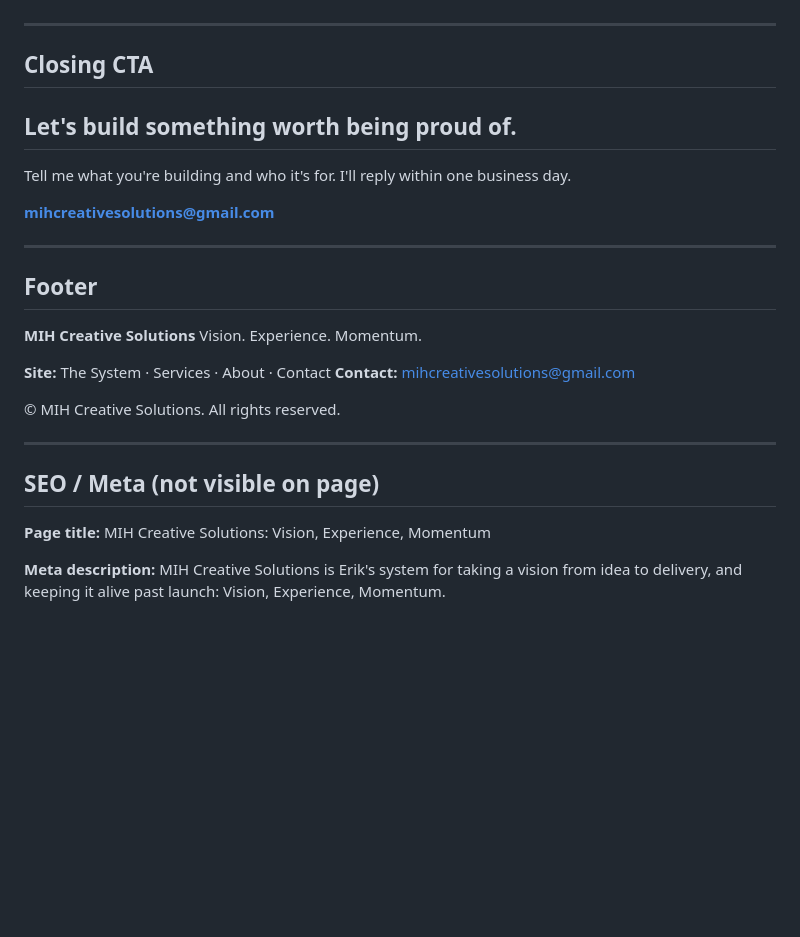
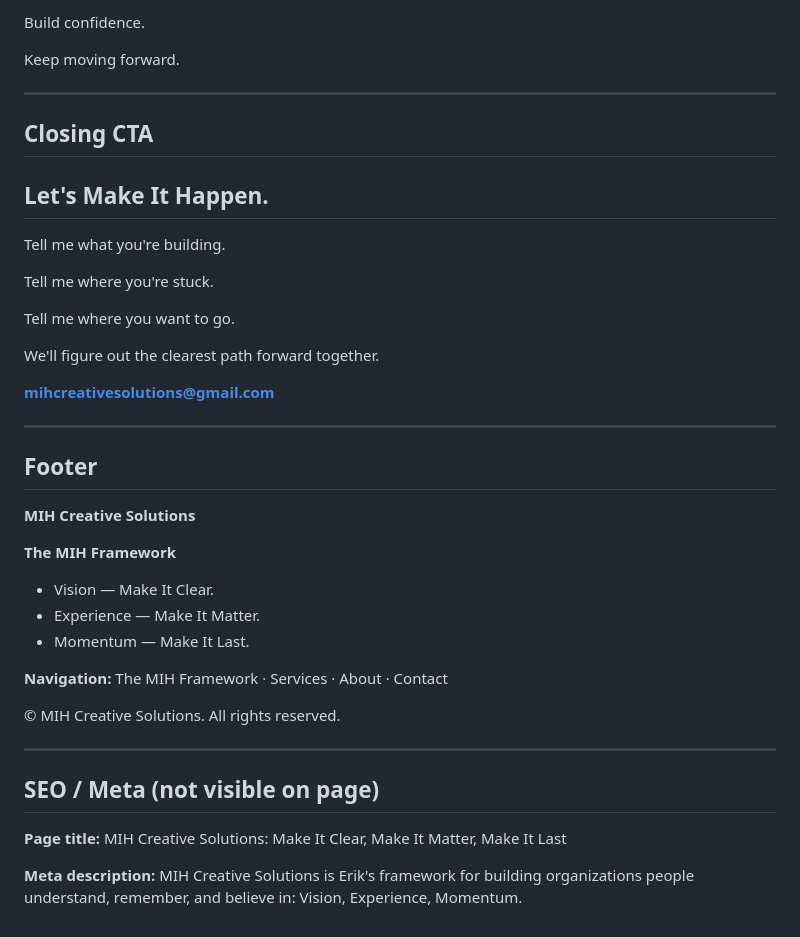
Before and after one commit to mihcreativesolutions-coder/mih-creative-website, a Markdown page: COPY.md, the part around one of its changes. Rendered like a GitHub page; blank space fills up the shorter version.

```diff
--- a/COPY.md
+++ b/COPY.md
@@ -89,11 +180,20 @@ It's how I take a vision from idea to delivery, and keep it alive past launch. N
+Build confidence.
+
+Keep moving forward.
 
 ---
 
 ## Closing CTA
 
-## Let's build something worth being proud of.
+## Let's Make It Happen.
 
-Tell me what you're building and who it's for. I'll reply within one business day.
+Tell me what you're building.
+
+Tell me where you're stuck.
+
+Tell me where you want to go.
+
+We'll figure out the clearest path forward together.
 
 **mihcreativesolutions@gmail.com**
 
@@ -102,10 +202,13 @@ Tell me what you're building and who it's for. I'll reply within one business da
 ## Footer
 
 **MIH Creative Solutions**
-Vision. Experience. Momentum.
 
-**Site:** The System · Services · About · Contact
-**Contact:** mihcreativesolutions@gmail.com
+**The MIH Framework**
+- Vision — Make It Clear.
+- Experience — Make It Matter.
+- Momentum — Make It Last.
+
+**Navigation:** The MIH Framework · Services · About · Contact
 
 © MIH Creative Solutions. All rights reserved.
 
@@ -113,6 +216,6 @@ Vision. Experience. Momentum.
 
 ## SEO / Meta (not visible on page)
 
-**Page title:** MIH Creative Solutions: Vision, Experience, Momentum
+**Page title:** MIH Creative Solutions: Make It Clear, Make It Matter, Make It Last
 
-**Meta description:** MIH Creative Solutions is Erik's system for taking a vision from idea to delivery, and keeping it alive past launch: Vision, Experience, Momentum.
+**Meta description:** MIH Creative Solutions is Erik's framework for building organizations people understand, remember, and believe in: Vision, Experience, Momentum.
```
Also changed, not shown: other parts of COPY.md (+127 -36 lines).
